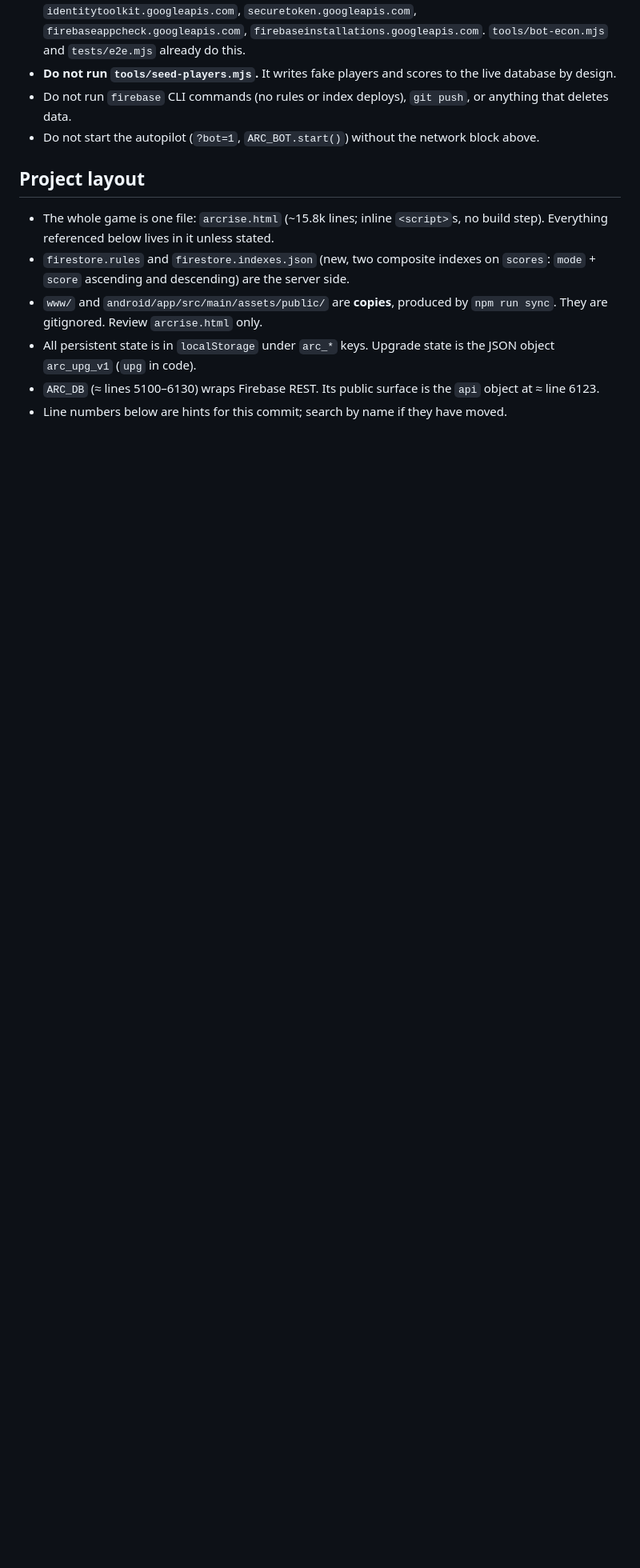
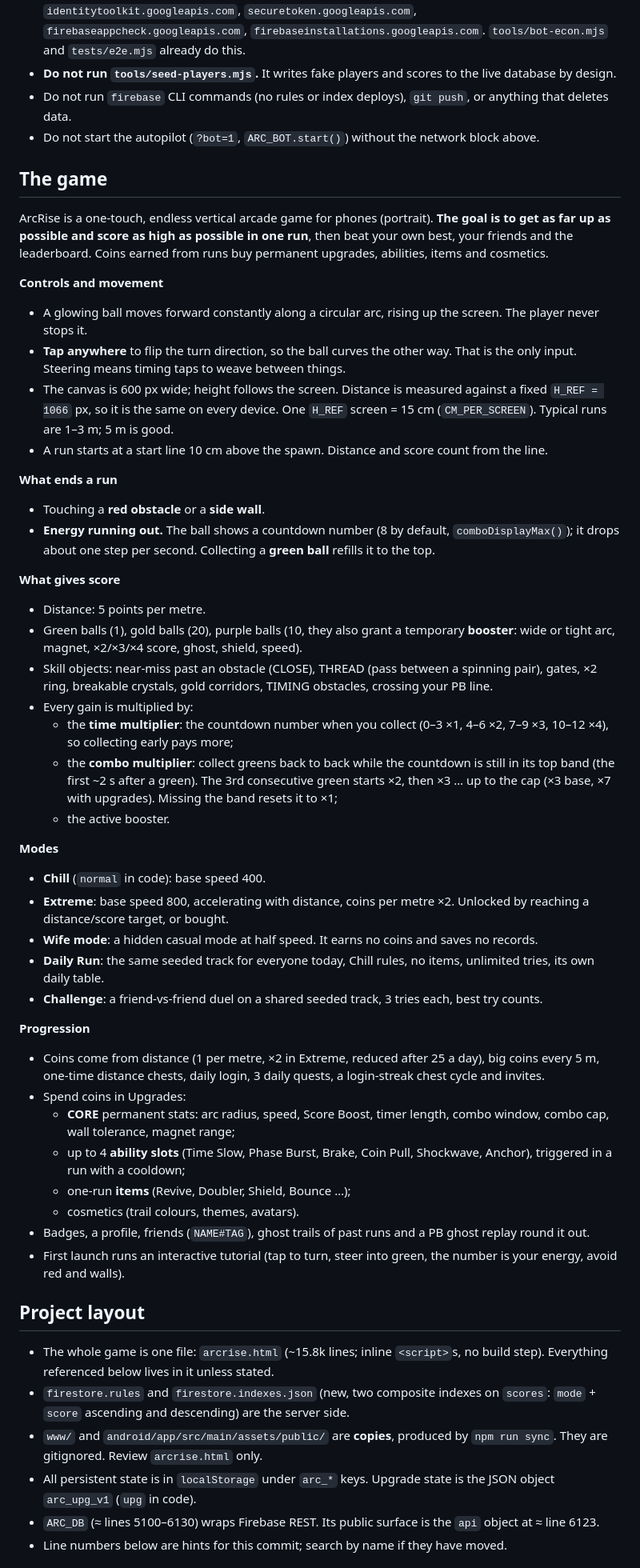
Before and after one commit to bugrasulukcu/ArcRise, a Markdown page: CODEX_REVIEW_v25.md, the part around the change. Shown at 80% size. GitHub-like rendering; blank space fills up the shorter version.

Commit message:
Review brief: oyunun amacı ve oynanışı eklendi
Co-Authored-By: Claude Opus 5.5 <noreply@anthropic.com>

```diff
--- a/CODEX_REVIEW_v25.md
+++ b/CODEX_REVIEW_v25.md
@@ -10,6 +10,46 @@ You are reviewing ArcRise, a mobile arcade game, at commit `90ce218`. The previo
 - **Do not run `tools/seed-players.mjs`.** It writes fake players and scores to the live database by design.
 - Do not run `firebase` CLI commands (no rules or index deploys), `git push`, or anything that deletes data.
 - Do not start the autopilot (`?bot=1`, `ARC_BOT.start()`) without the network block above.
+
+## The game
+
+ArcRise is a one-touch, endless vertical arcade game for phones (portrait). **The goal is to get as far up as possible and score as high as possible in one run**, then beat your own best, your friends and the leaderboard. Coins earned from runs buy permanent upgrades, abilities, items and cosmetics.
+
+**Controls and movement**
+- A glowing ball moves forward constantly along a circular arc, rising up the screen. The player never stops it.
+- **Tap anywhere** to flip the turn direction, so the ball curves the other way. That is the only input. Steering means timing taps to weave between things.
+- The canvas is 600 px wide; height follows the screen. Distance is measured against a fixed `H_REF = 1066` px, so it is the same on every device. One `H_REF` screen = 15 cm (`CM_PER_SCREEN`). Typical runs are 1–3 m; 5 m is good.
+- A run starts at a start line 10 cm above the spawn. Distance and score count from the line.
+
+**What ends a run**
+- Touching a **red obstacle** or a **side wall**.
+- **Energy running out.** The ball shows a countdown number (8 by default, `comboDisplayMax()`); it drops about one step per second. Collecting a **green ball** refills it to the top.
+
+**What gives score**
+- Distance: 5 points per metre.
+- Green balls (1), gold balls (20), purple balls (10, they also grant a temporary **booster**: wide or tight arc, magnet, ×2/×3/×4 score, ghost, shield, speed).
+- Skill objects: near-miss past an obstacle (CLOSE), THREAD (pass between a spinning pair), gates, ×2 ring, breakable crystals, gold corridors, TIMING obstacles, crossing your PB line.
+- Every gain is multiplied by:
+  - the **time multiplier**: the countdown number when you collect (0–3 ×1, 4–6 ×2, 7–9 ×3, 10–12 ×4), so collecting early pays more;
+  - the **combo multiplier**: collect greens back to back while the countdown is still in its top band (the first ~2 s after a green). The 3rd consecutive green starts ×2, then ×3 … up to the cap (×3 base, ×7 with upgrades). Missing the band resets it to ×1;
+  - the active booster.
+
+**Modes**
+- **Chill** (`normal` in code): base speed 400.
+- **Extreme**: base speed 800, accelerating with distance, coins per metre ×2. Unlocked by reaching a distance/score target, or bought.
+- **Wife mode**: a hidden casual mode at half speed. It earns no coins and saves no records.
+- **Daily Run**: the same seeded track for everyone today, Chill rules, no items, unlimited tries, its own daily table.
+- **Challenge**: a friend-vs-friend duel on a shared seeded track, 3 tries each, best try counts.
+
+**Progression**
+- Coins come from distance (1 per metre, ×2 in Extreme, reduced after 25 a day), big coins every 5 m, one-time distance chests, daily login, 3 daily quests, a login-streak chest cycle and invites.
+- Spend coins in Upgrades:
+  - **CORE** permanent stats: arc radius, speed, Score Boost, timer length, combo window, combo cap, wall tolerance, magnet range;
+  - up to 4 **ability slots** (Time Slow, Phase Burst, Brake, Coin Pull, Shockwave, Anchor), triggered in a run with a cooldown;
+  - one-run **items** (Revive, Doubler, Shield, Bounce …);
+  - cosmetics (trail colours, themes, avatars).
+- Badges, a profile, friends (`NAME#TAG`), ghost trails of past runs and a PB ghost replay round it out.
+- First launch runs an interactive tutorial (tap to turn, steer into green, the number is your energy, avoid red and walls).
 
 ## Project layout
 
```
